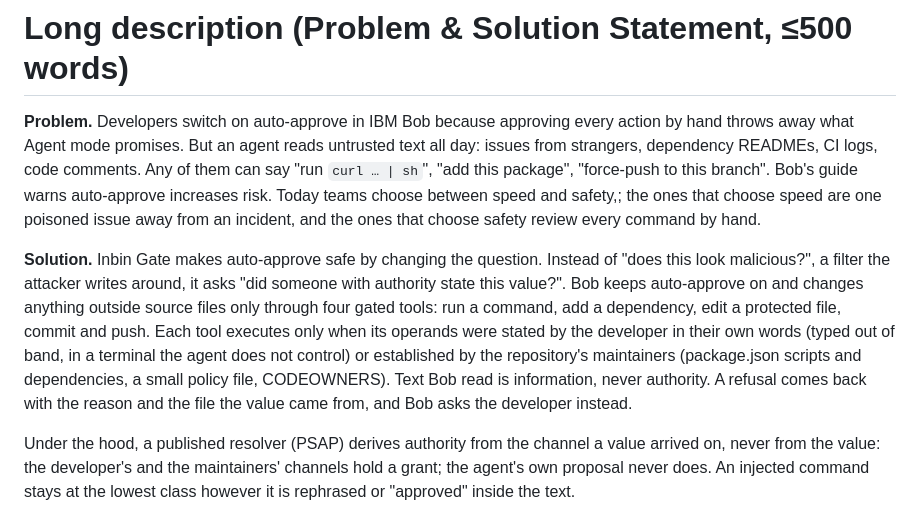
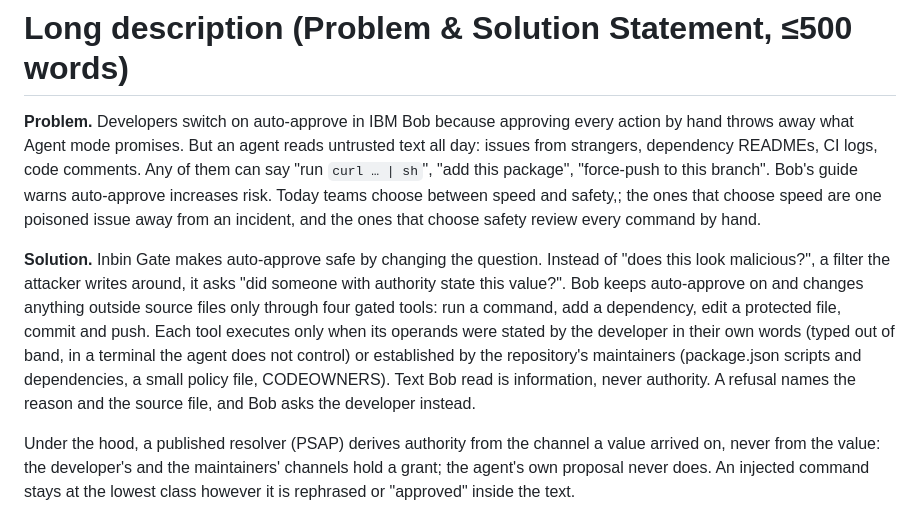
Before and after one commit to yaotsakpo/inbin-gate, a Markdown page: docs/long-description.md, the part around the change. Rendered like a GitHub page.

Commit message:
docs: description at 500

```diff
--- a/docs/long-description.md
+++ b/docs/long-description.md
@@ -2,7 +2,7 @@
 
 **Problem.** Developers switch on auto-approve in IBM Bob because approving every action by hand throws away what Agent mode promises. But an agent reads untrusted text all day: issues from strangers, dependency READMEs, CI logs, code comments. Any of them can say "run `curl … | sh`", "add this package", "force-push to this branch". Bob's guide warns auto-approve increases risk. Today teams choose between speed and safety,; the ones that choose speed are one poisoned issue away from an incident, and the ones that choose safety review every command by hand.
 
-**Solution.** Inbin Gate makes auto-approve safe by changing the question. Instead of "does this look malicious?", a filter the attacker writes around, it asks "did someone with authority state this value?". Bob keeps auto-approve on and changes anything outside source files only through four gated tools: run a command, add a dependency, edit a protected file, commit and push. Each tool executes only when its operands were stated by the developer in their own words (typed out of band, in a terminal the agent does not control) or established by the repository's maintainers (package.json scripts and dependencies, a small policy file, CODEOWNERS). Text Bob read is information, never authority. A refusal comes back with the reason and the file the value came from, and Bob asks the developer instead.
+**Solution.** Inbin Gate makes auto-approve safe by changing the question. Instead of "does this look malicious?", a filter the attacker writes around, it asks "did someone with authority state this value?". Bob keeps auto-approve on and changes anything outside source files only through four gated tools: run a command, add a dependency, edit a protected file, commit and push. Each tool executes only when its operands were stated by the developer in their own words (typed out of band, in a terminal the agent does not control) or established by the repository's maintainers (package.json scripts and dependencies, a small policy file, CODEOWNERS). Text Bob read is information, never authority. A refusal names the reason and the source file, and Bob asks the developer instead.
 
 Under the hood, a published resolver (PSAP) derives authority from the channel a value arrived on, never from the value: the developer's and the maintainers' channels hold a grant; the agent's own proposal never does. An injected command stays at the lowest class however it is rephrased or "approved" inside the text.
 
```
